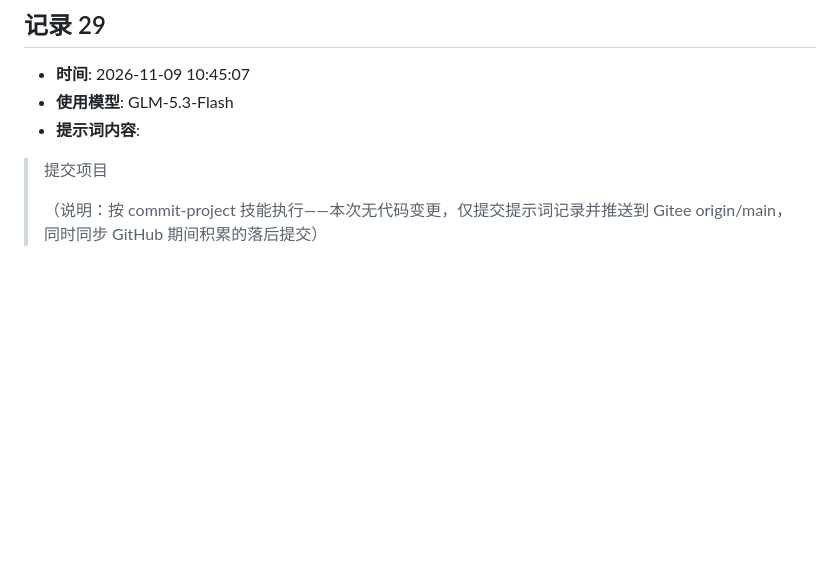
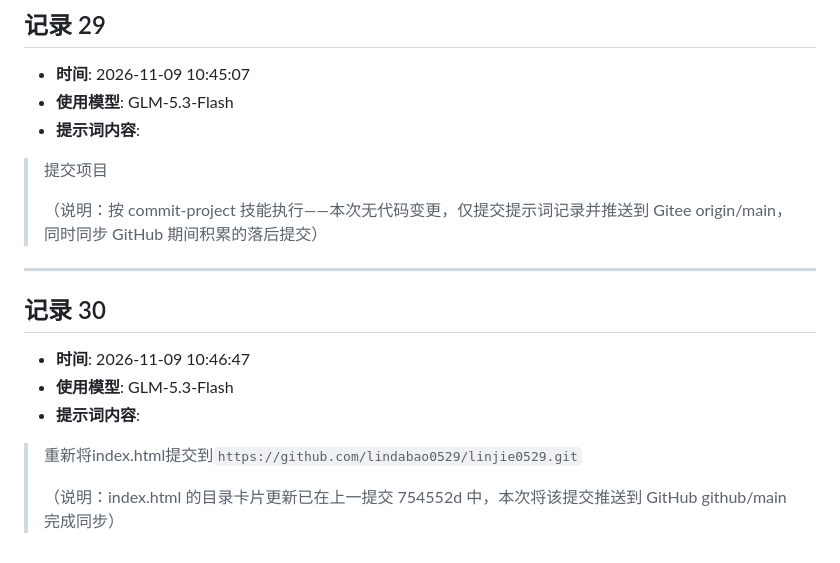
Before and after one commit to lindabao0529/linjie0529, a Markdown page: linjie_prompt.md, the part around the change. Rendered like a GitHub page; blank space fills up the shorter version.

Commit message:
docs: 补充提示词记录30

```diff
--- a/linjie_prompt.md
+++ b/linjie_prompt.md
@@ -329,3 +329,15 @@
 > 提交项目
 >
 > （说明：按 commit-project 技能执行——本次无代码变更，仅提交提示词记录并推送到 Gitee origin/main，同时同步 GitHub 期间积累的落后提交）
+
+---
+
+## 记录 30
+
+- **时间**: 2026-11-09 10:46:47
+- **使用模型**: GLM-5.3-Flash
+- **提示词内容**:
+
+> 重新将index.html提交到`https://github.com/lindabao0529/linjie0529.git`
+>
+> （说明：index.html 的目录卡片更新已在上一提交 754552d 中，本次将该提交推送到 GitHub github/main 完成同步）
```
